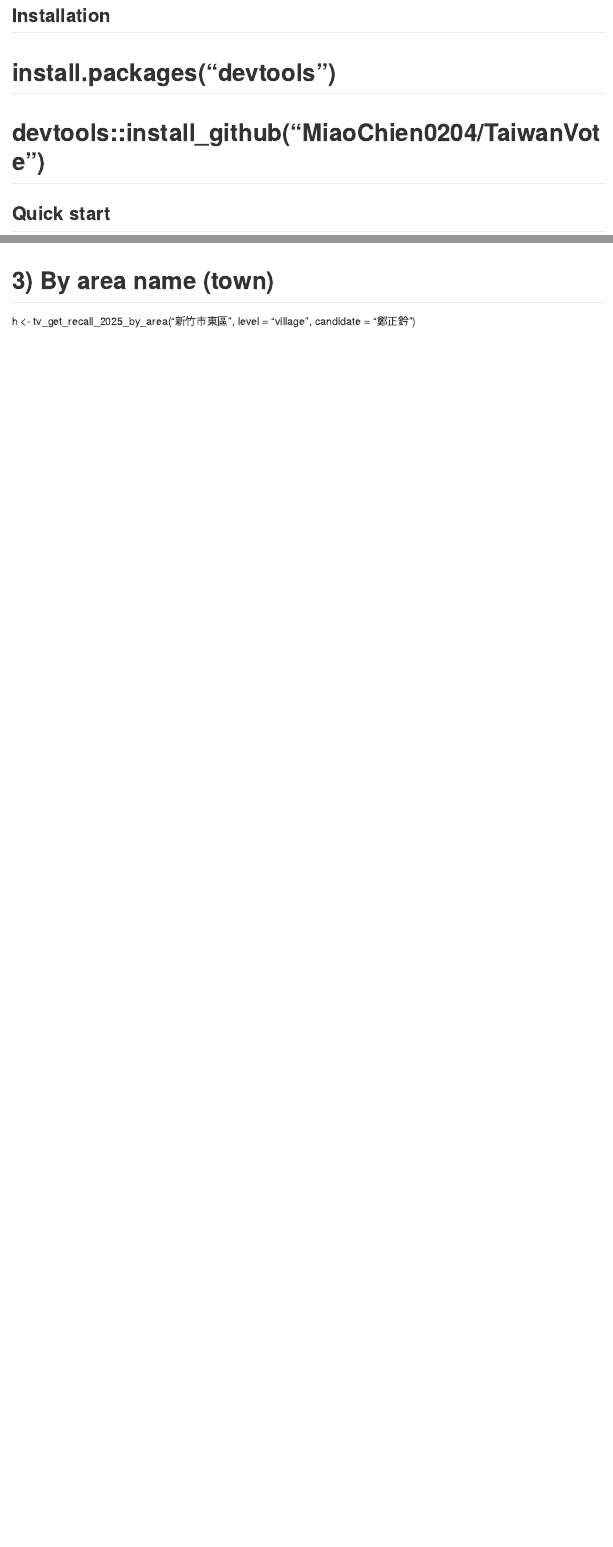
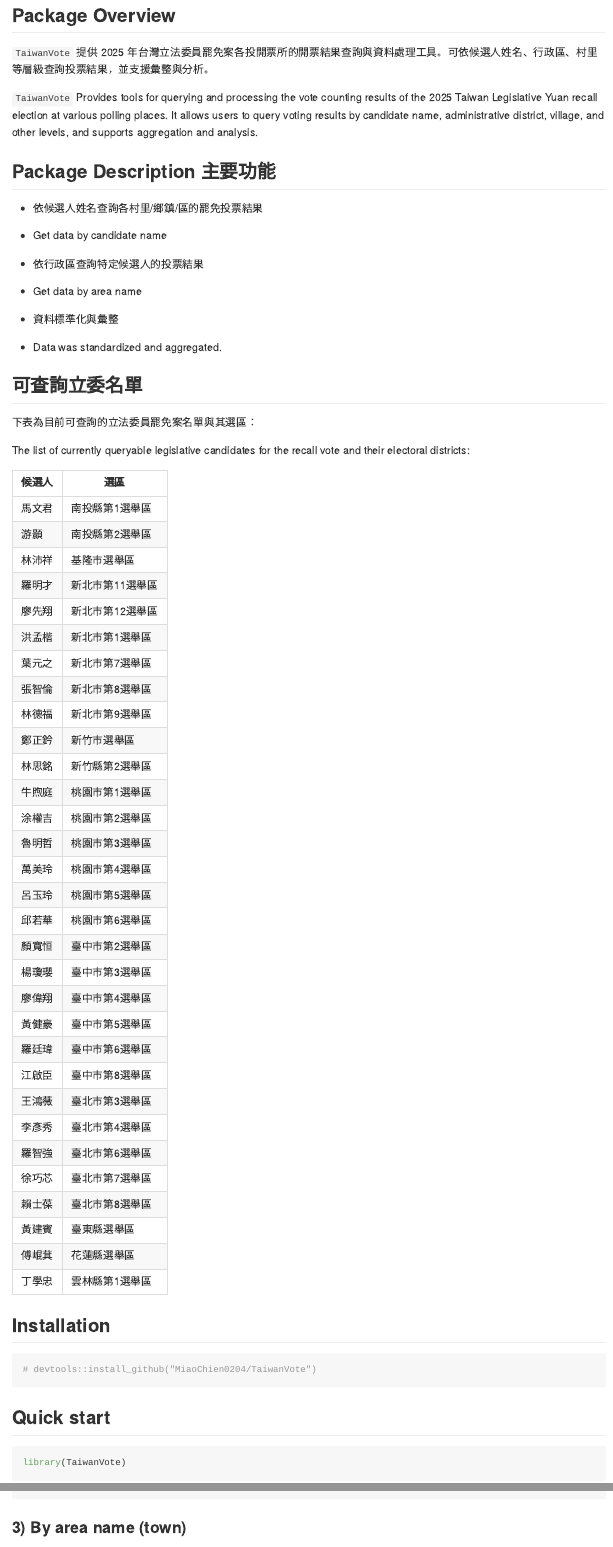
Before and after one commit to MiaoChien0204/TaiwanVote, an R Markdown document (README.Rmd): the page in a window 1100 px wide, from its top, and a second part further down, joined at a grey line. Rendered offline with R 4.5, knitr and Pandoc, with nearby package versions.

````diff
--- a/README.Rmd
+++ b/README.Rmd
@@ -2,9 +2,73 @@
 output: github_document
 ---
 
+## Package Overview
+
+`TaiwanVote` 提供 2025 年台灣立法委員罷免案各投開票所的開票結果查詢與資料處理工具。可依候選人姓名、行政區、村里等層級查詢投票結果，並支援彙整與分析。
+
+`TaiwanVote` Provides tools for querying and processing the vote counting results of the 2025 Taiwan Legislative Yuan recall election at various polling places. It allows users to query voting results by candidate name, administrative district, village, and other levels, and supports aggregation and analysis.
+
+## Package Description 主要功能
+
+-   依候選人姓名查詢各村里/鄉鎮/區的罷免投票結果
+
+-   Get data by candidate name\
+
+-   依行政區查詢特定候選人的投票結果
+
+-   Get data by area name
+
+-   資料標準化與彙整
+
+-   Data was standardized and aggregated.
+
+## 可查詢立委名單
+
+下表為目前可查詢的立法委員罷免案名單與其選區：
+
+The list of currently queryable legislative candidates for the recall vote and their electoral districts:
+
+| 候選人 | 選區             |
+|--------|------------------|
+| 馬文君 | 南投縣第1選舉區  |
+| 游顥   | 南投縣第2選舉區  |
+| 林沛祥 | 基隆市選舉區     |
+| 羅明才 | 新北市第11選舉區 |
+| 廖先翔 | 新北市第12選舉區 |
+| 洪孟楷 | 新北市第1選舉區  |
+| 葉元之 | 新北市第7選舉區  |
+| 張智倫 | 新北市第8選舉區  |
+| 林德福 | 新北市第9選舉區  |
+| 鄭正鈐 | 新竹市選舉區     |
+| 林思銘 | 新竹縣第2選舉區  |
+| 牛煦庭 | 桃園市第1選舉區  |
+| 涂權吉 | 桃園市第2選舉區  |
+| 魯明哲 | 桃園市第3選舉區  |
+| 萬美玲 | 桃園市第4選舉區  |
+| 呂玉玲 | 桃園市第5選舉區  |
+| 邱若華 | 桃園市第6選舉區  |
+| 顏寬恒 | 臺中市第2選舉區  |
+| 楊瓊瓔 | 臺中市第3選舉區  |
+| 廖偉翔 | 臺中市第4選舉區  |
+| 黃健豪 | 臺中市第5選舉區  |
+| 羅廷瑋 | 臺中市第6選舉區  |
+| 江啟臣 | 臺中市第8選舉區  |
+| 王鴻薇 | 臺北市第3選舉區  |
+| 李彥秀 | 臺北市第4選舉區  |
+| 羅智強 | 臺北市第6選舉區  |
+| 徐巧芯 | 臺北市第7選舉區  |
+| 賴士葆 | 臺北市第8選舉區  |
+| 黃建賓 | 臺東縣選舉區     |
+| 傅崐萁 | 花蓮縣選舉區     |
+| 丁學忠 | 雲林縣第1選舉區  |
+
 ## Installation
-# install.packages("devtools")
+
+```r
 # devtools::install_github("MiaoChien0204/TaiwanVote")
+```
 
 ## Quick start
+
+```r
 library(TaiwanVote)
@@ -18,3 +90,2 @@
 
-# 3) By area name (town)
-h <- tv_get_recall_2025_by_area("新竹市東區", level = "village", candidate = "鄭正鈐")
+### 3) By area name (town)
````
Also changed, not shown: R/data_source.R (+4 -0 lines), README.Rmd (19 more changed lines), 3 other files.
